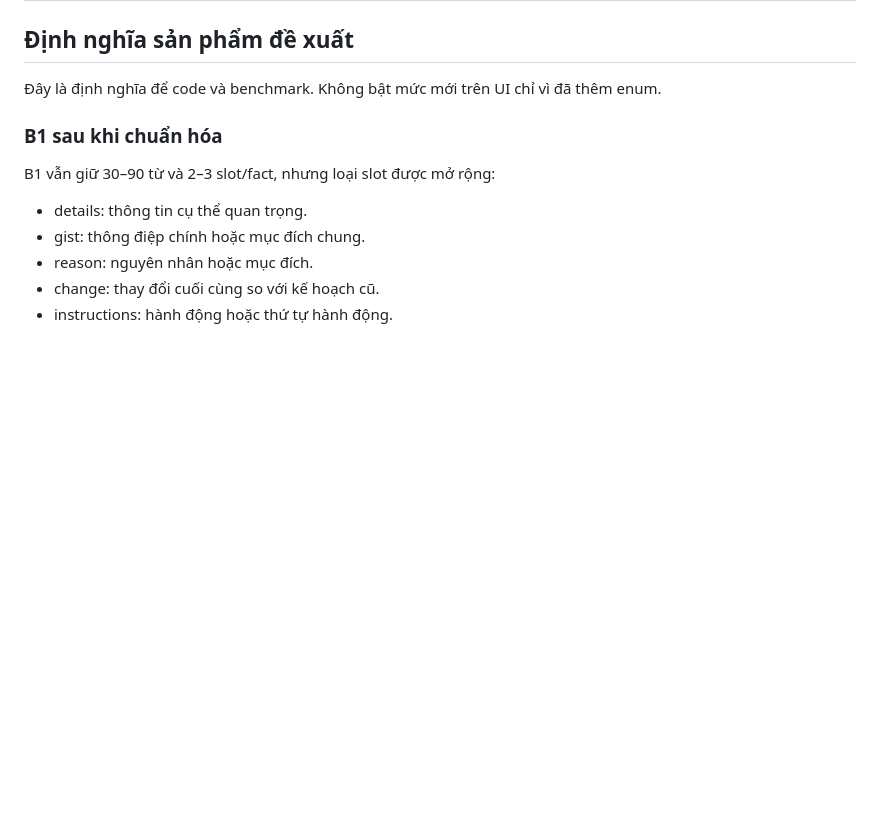
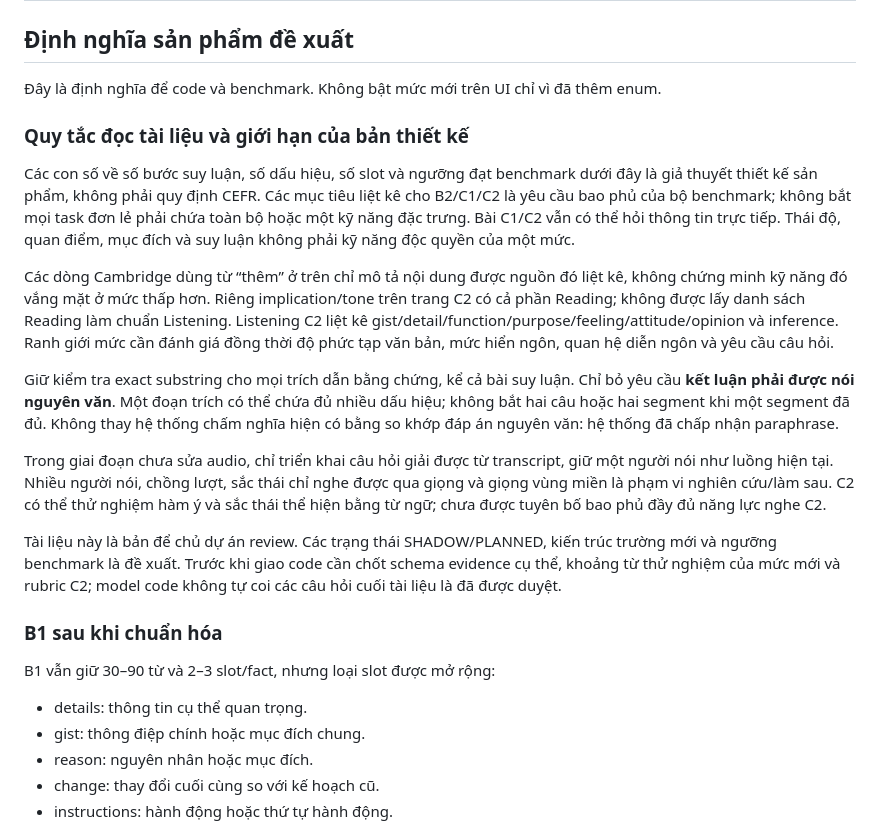
Before and after one commit to hoangptkd/dictalab-listening, a Markdown page: docs/conversation-cefr-classification-plan-2026-10-21.md, the part around the change. GitHub-like rendering; blank space fills up the shorter version.

Commit message:
docs: clarify CEFR evidence and deferred audio scope

```diff
--- a/docs/conversation-cefr-classification-plan-2026-10-21.md
+++ b/docs/conversation-cefr-classification-plan-2026-10-21.md
@@ -100,6 +100,18 @@ Các nguồn Cambridge là ví dụ về thiết kế đánh giá ở từng m
 ## Định nghĩa sản phẩm đề xuất
 
 Đây là định nghĩa để code và benchmark. Không bật mức mới trên UI chỉ vì đã thêm enum.
+
+### Quy tắc đọc tài liệu và giới hạn của bản thiết kế
+
+Các con số về số bước suy luận, số dấu hiệu, số slot và ngưỡng đạt benchmark dưới đây là giả thuyết thiết kế sản phẩm, không phải quy định CEFR. Các mục tiêu liệt kê cho B2/C1/C2 là yêu cầu bao phủ của bộ benchmark; không bắt mọi task đơn lẻ phải chứa toàn bộ hoặc một kỹ năng đặc trưng. Bài C1/C2 vẫn có thể hỏi thông tin trực tiếp. Thái độ, quan điểm, mục đích và suy luận không phải kỹ năng độc quyền của một mức.
+
+Các dòng Cambridge dùng từ “thêm” ở trên chỉ mô tả nội dung được nguồn đó liệt kê, không chứng minh kỹ năng đó vắng mặt ở mức thấp hơn. Riêng implication/tone trên trang C2 có cả phần Reading; không được lấy danh sách Reading làm chuẩn Listening. Listening C2 liệt kê gist/detail/function/purpose/feeling/attitude/opinion và inference. Ranh giới mức cần đánh giá đồng thời độ phức tạp văn bản, mức hiển ngôn, quan hệ diễn ngôn và yêu cầu câu hỏi.
+
+Giữ kiểm tra exact substring cho mọi trích dẫn bằng chứng, kể cả bài suy luận. Chỉ bỏ yêu cầu **kết luận phải được nói nguyên văn**. Một đoạn trích có thể chứa đủ nhiều dấu hiệu; không bắt hai câu hoặc hai segment khi một segment đã đủ. Không thay hệ thống chấm nghĩa hiện có bằng so khớp đáp án nguyên văn: hệ thống đã chấp nhận paraphrase.
+
+Trong giai đoạn chưa sửa audio, chỉ triển khai câu hỏi giải được từ transcript, giữ một người nói như luồng hiện tại. Nhiều người nói, chồng lượt, sắc thái chỉ nghe được qua giọng và giọng vùng miền là phạm vi nghiên cứu/làm sau. C2 có thể thử nghiệm hàm ý và sắc thái thể hiện bằng từ ngữ; chưa được tuyên bố bao phủ đầy đủ năng lực nghe C2.
+
+Tài liệu này là bản để chủ dự án review. Các trạng thái SHADOW/PLANNED, kiến trúc trường mới và ngưỡng benchmark là đề xuất. Trước khi giao code cần chốt schema evidence cụ thể, khoảng từ thử nghiệm của mức mới và rubric C2; model code không tự coi các câu hỏi cuối tài liệu là đã được duyệt.
 
 ### B1 sau khi chuẩn hóa
 
```
